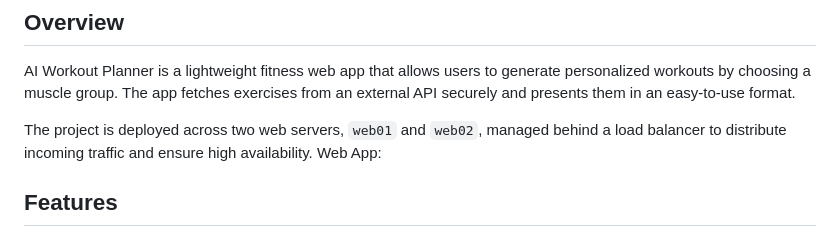
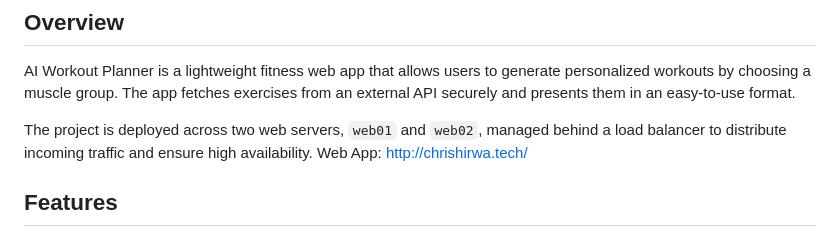
Before and after one commit to c-hirwa/AI-Workout-Planner, a Markdown page: README.md, the part around the change. Rendered like a GitHub page.

```diff
--- a/README.md
+++ b/README.md
@@ -5,7 +5,7 @@
 AI Workout Planner is a lightweight fitness web app that allows users to generate personalized workouts by choosing a muscle group. The app fetches exercises from an external API securely and presents them in an easy-to-use format.
 
 The project is deployed across two web servers, `web01` and `web02`, managed behind a load balancer to distribute incoming traffic and ensure high availability.
-Web App:
+Web App: http://chrishirwa.tech/
 ## Features
 - Generate workouts based on selected muscle groups
 - Optional difficulty filter (Beginner, Intermediate, Advanced)
```
